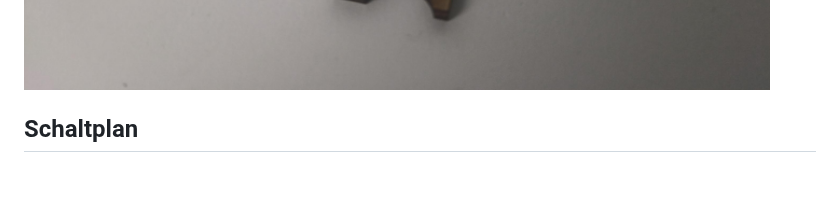
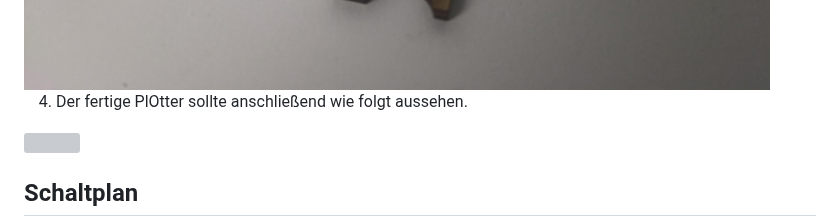
Before and after one commit to dieBaerigenBerchtesgadener/PlOtter, a Markdown page: README.md, the part around one of its changes. GitHub-like rendering; blank space fills up the shorter version; grey boxes are pictures that could not be loaded.

```diff
--- a/README.md
+++ b/README.md
@@ -119,6 +123,12 @@ Zur Herstellung der Teile kann ein Lasercutter verwendet werden (PlOtterLasercut
   <img src="Github/unterarm.png">
 </div>
 
+
+4. Der fertige PlOtter sollte anschließend wie folgt aussehen.
+
+<div>
+  <img src="Github/fertig.png">
+</div>
 
 ## Schaltplan
 <div>
```
Also changed, not shown: other parts of README.md (+4 -0 lines).
